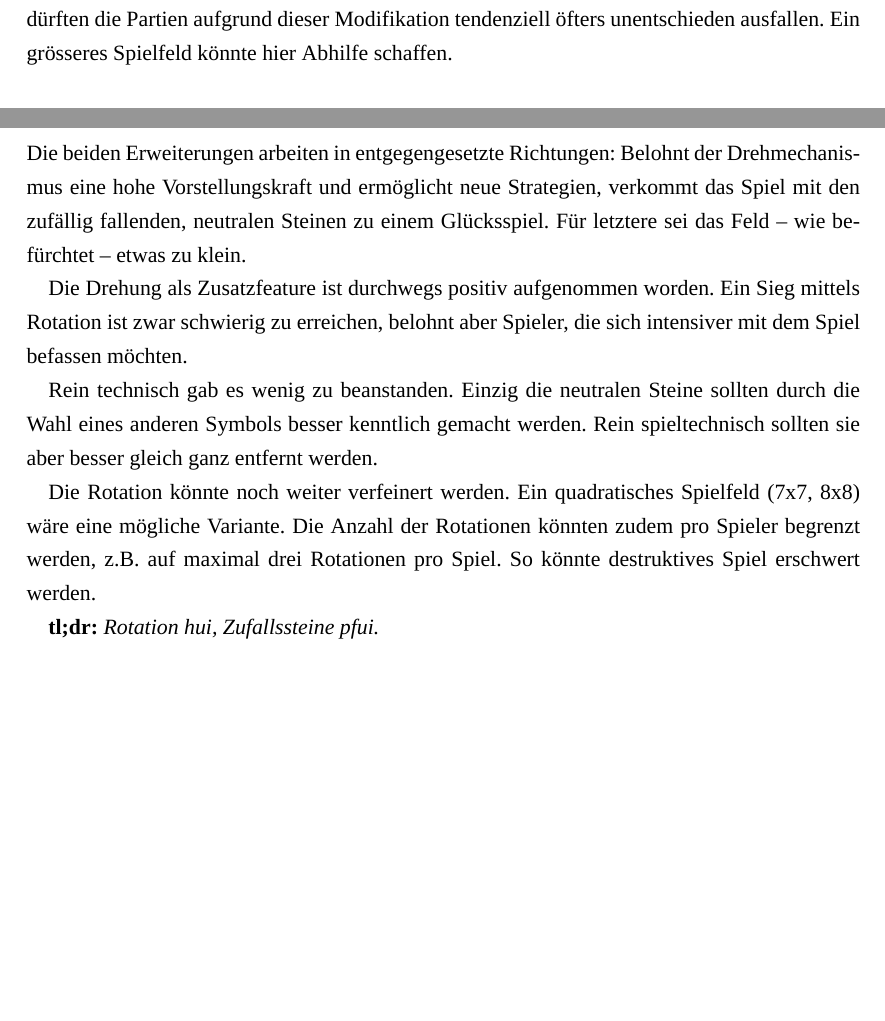
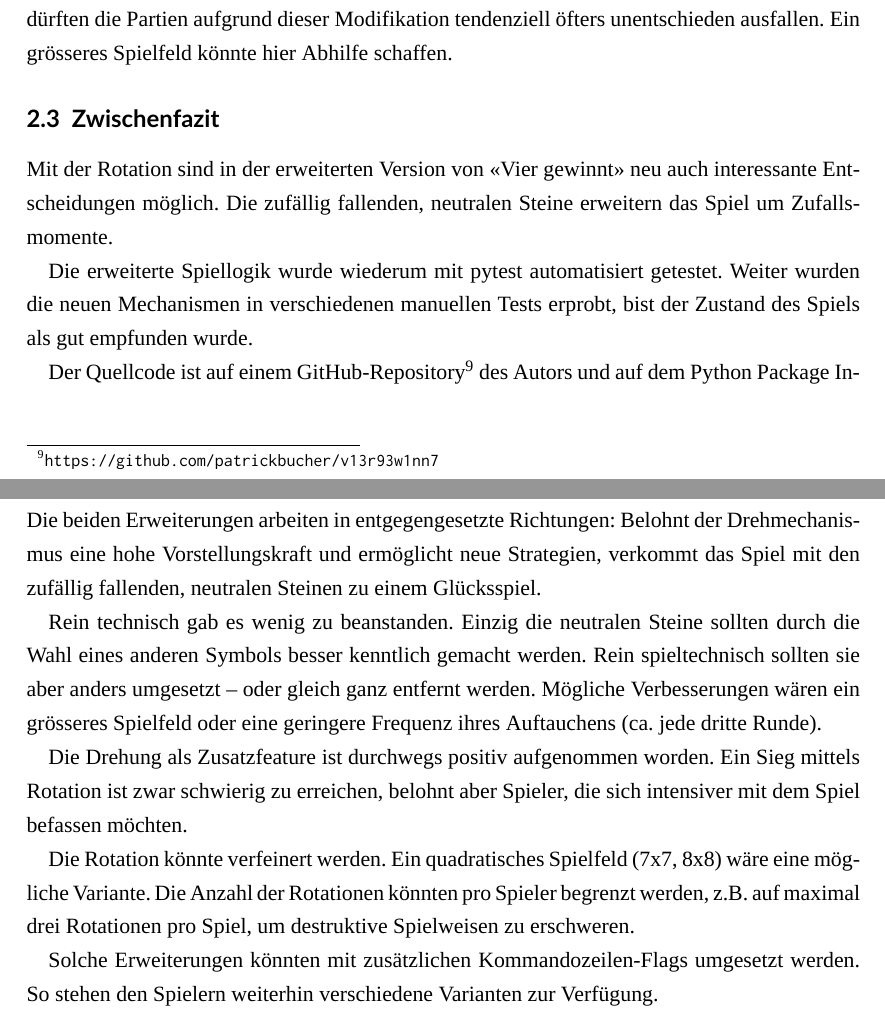
Before and after one commit to patrickbucher/v13r93w1nn7, a LaTeX document (doc/portfolio.tex): two parts of pages 13 and 19 of 20 before the commit and two parts of pages 13 and 20 of 21 after it, joined at a grey line, cut so that both start at the same text, the shorter picture padded with empty space. Compiled offline with XeLaTeX; a missing font is replaced by an installed copy or a similar font.

Commit message:
doc: Zwischenfazit, Quellenangaben für Bilder

```diff
--- a/doc/portfolio.tex
+++ b/doc/portfolio.tex
@@ -266,6 +268,14 @@ Im weiteren Spielverlauf könnten dann Strategien einzelner Spieler durchkreuzt
 Der beschriebene Ansatz könnte verfeinert werden, indem ein neutraler Stein nicht vor jeder Runde mit Gewissheit, sondern mit einer bestimmten Wahrscheinlichkeit fallen würde. Weiter wäre es möglich, \textit{mehrere} zufällige, neutrale Steine pro Runde mit einer bestimmten Wahrscheinlichkeit fallen zu lassen. Frequenz und Anzahl der Zufallssteine könnten dabei mit einer Wahrscheinlichkeitsverteilung definiert werden.
 
 Durch den zusätzlichen dritten Spieler füllt sich das Spielfeld tendenziell schneller. Darum dürften die Partien aufgrund dieser Modifikation tendenziell öfters unentschieden ausfallen. Ein grösseres Spielfeld könnte hier Abhilfe schaffen.
+
+\subsection{Zwischenfazit}
+
+Mit der Rotation sind in der erweiterten Version von «Vier gewinnt» neu auch interessante Entscheidungen möglich. Die zufällig fallenden, neutralen Steine erweitern das Spiel um Zufallsmomente.
+
+Die erweiterte Spiellogik wurde wiederum mit pytest automatisiert getestet. Weiter wurden die neuen Mechanismen in verschiedenen manuellen Tests erprobt, bist der Zustand des Spiels als gut empfunden wurde.
+
+Der Quellcode ist auf einem GitHub-Repository\footnote{\url{https://github.com/patrickbucher/v13r93w1nn7}} des Autors und auf dem Python Package Index\footnote{\url{https://pypi.org/project/v13r93w1nn7/}} zu finden. Die Dokumentation (das vorliegende Dokument) ist ebenfalls auf dem GitHub-Repository abgelegt.
 
 \clearpage
 
@@ -349,15 +359,15 @@ Die Rückmeldungen der Testpersonen nach den beschriebenen Testläufen lautete f
 
 \subsection{Fazit}
 
-Die beiden Erweiterungen arbeiten in entgegengesetzte Richtungen: Belohnt der Drehmechanismus eine hohe Vorstellungskraft und ermöglicht neue Strategien, verkommt das Spiel mit den zufällig fallenden, neutralen Steinen zu einem Glücksspiel. Für letztere sei das Feld ‒ wie befürchtet ‒ etwas zu klein.
+Die beiden Erweiterungen arbeiten in entgegengesetzte Richtungen: Belohnt der Drehmechanismus eine hohe Vorstellungskraft und ermöglicht neue Strategien, verkommt das Spiel mit den zufällig fallenden, neutralen Steinen zu einem Glücksspiel.
+
+Rein technisch gab es wenig zu beanstanden. Einzig die neutralen Steine sollten durch die Wahl eines anderen Symbols besser kenntlich gemacht werden. Rein spieltechnisch sollten sie aber anders umgesetzt ‒ oder gleich ganz entfernt werden. Mögliche Verbesserungen wären ein grösseres Spielfeld oder eine geringere Frequenz ihres Auftauchens (ca. jede dritte Runde).
 
 Die Drehung als Zusatzfeature ist durchwegs positiv aufgenommen worden. Ein Sieg mittels Rotation ist zwar schwierig zu erreichen, belohnt aber Spieler, die sich intensiver mit dem Spiel befassen möchten.
 
-Rein technisch gab es wenig zu beanstanden. Einzig die neutralen Steine sollten durch die Wahl eines anderen Symbols besser kenntlich gemacht werden. Rein spieltechnisch sollten sie aber besser gleich ganz entfernt werden.
+Die Rotation könnte verfeinert werden. Ein quadratisches Spielfeld (7x7, 8x8) wäre eine mögliche Variante. Die Anzahl der Rotationen könnten pro Spieler begrenzt werden, z.B. auf maximal drei Rotationen pro Spiel, um destruktive Spielweisen zu erschweren.
 
-Die Rotation könnte noch weiter verfeinert werden. Ein quadratisches Spielfeld (7x7, 8x8) wäre eine mögliche Variante. Die Anzahl der Rotationen könnten zudem pro Spieler begrenzt werden, z.B. auf maximal drei Rotationen pro Spiel. So könnte destruktives Spiel erschwert werden.
-
-\textbf{tl;dr:} \textit{Rotation hui, Zufallssteine pfui.}
+Solche Erweiterungen könnten mit zusätzlichen Kommandozeilen-Flags umgesetzt werden. So stehen den Spielern weiterhin verschiedene Varianten zur Verfügung.
 
 \newpage
 
```
Also changed, not shown: doc/portfolio.pdf, doc/portfolio.tex (10 more changed lines).
